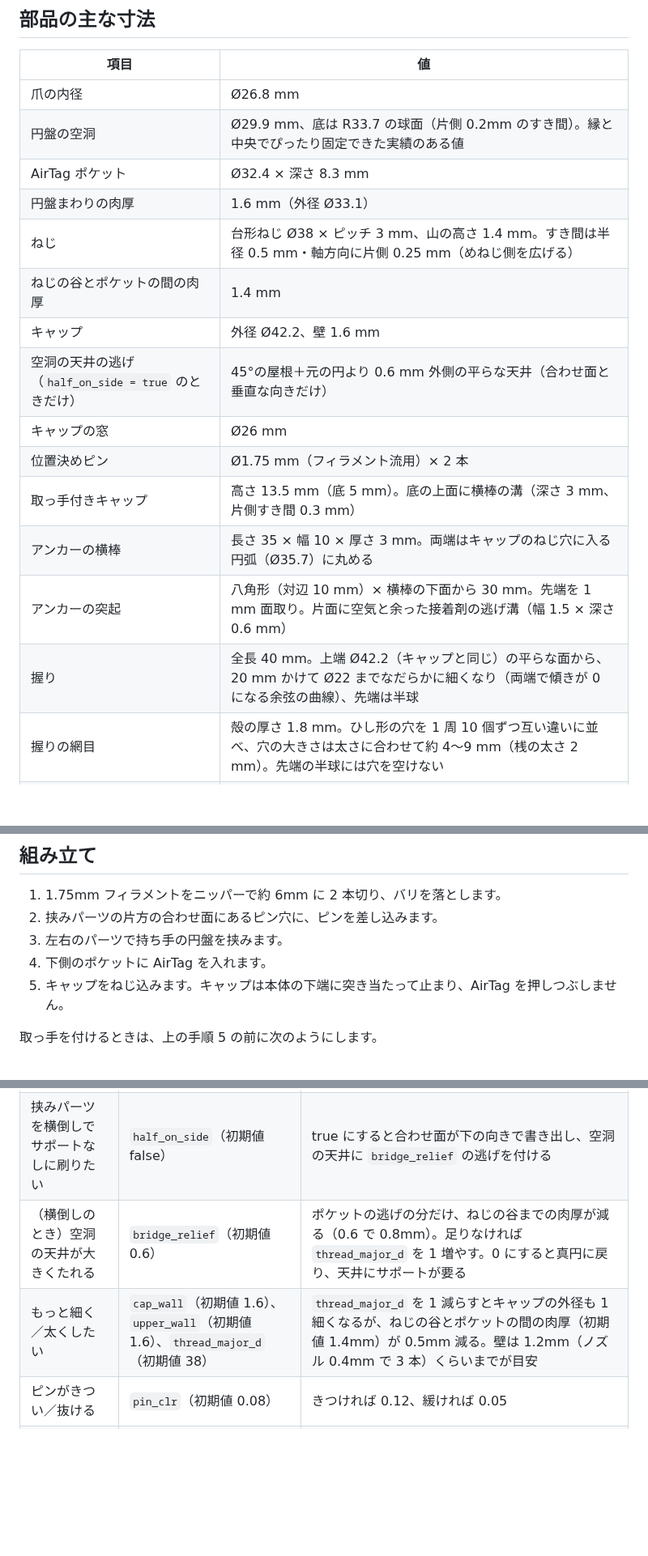
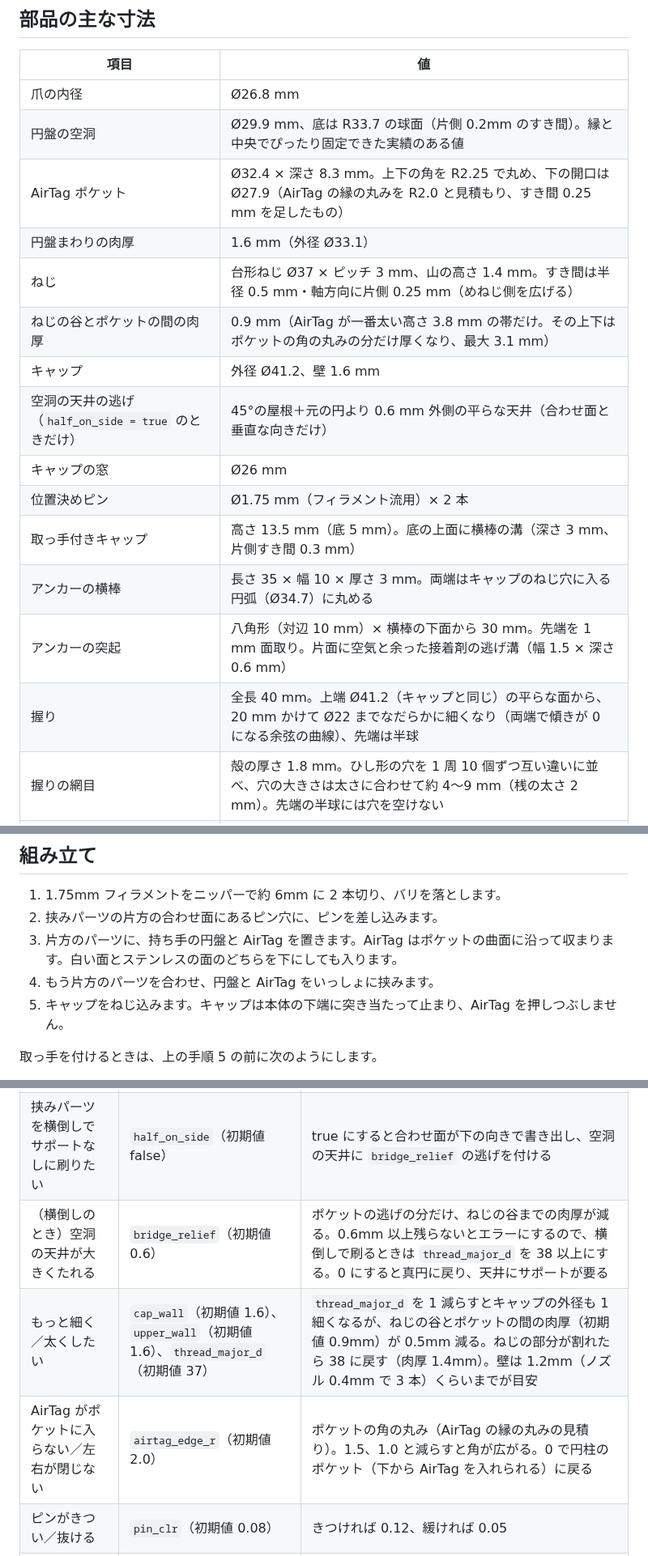
Before and after one commit to gofurukawa/airtag_holder, a Markdown page: README.md, 3 parts joined by grey strips. Shown at 81% size. Drawn GitHub-style; blank space fills up the shorter version.

```diff
--- a/README.md
+++ b/README.md
@@ -77,18 +80,18 @@ AMVEL の超軽量折りたたみ傘 [pentagon LARGE](https://www.umbrella-store
 | --- | --- |
 | 爪の内径 | Ø26.8 mm |
 | 円盤の空洞 | Ø29.9 mm、底は R33.7 の球面（片側 0.2mm のすき間）。縁と中央でぴったり固定できた実績のある値 |
-| AirTag ポケット | Ø32.4 × 深さ 8.3 mm |
+| AirTag ポケット | Ø32.4 × 深さ 8.3 mm。上下の角を R2.25 で丸め、下の開口は Ø27.9（AirTag の縁の丸みを R2.0 と見積もり、すき間 0.25 mm を足したもの） |
 | 円盤まわりの肉厚 | 1.6 mm（外径 Ø33.1） |
-| ねじ | 台形ねじ Ø38 × ピッチ 3 mm、山の高さ 1.4 mm。すき間は半径 0.5 mm・軸方向に片側 0.25 mm（めねじ側を広げる） |
-| ねじの谷とポケットの間の肉厚 | 1.4 mm |
-| キャップ | 外径 Ø42.2、壁 1.6 mm |
+| ねじ | 台形ねじ Ø37 × ピッチ 3 mm、山の高さ 1.4 mm。すき間は半径 0.5 mm・軸方向に片側 0.25 mm（めねじ側を広げる） |
+| ねじの谷とポケットの間の肉厚 | 0.9 mm（AirTag が一番太い高さ 3.8 mm の帯だけ。その上下はポケットの角の丸みの分だけ厚くなり、最大 3.1 mm） |
+| キャップ | 外径 Ø41.2、壁 1.6 mm |
 | 空洞の天井の逃げ（`half_on_side = true` のときだけ） | 45°の屋根＋元の円より 0.6 mm 外側の平らな天井（合わせ面と垂直な向きだけ） |
 | キャップの窓 | Ø26 mm |
 | 位置決めピン | Ø1.75 mm（フィラメント流用）× 2 本 |
 | 取っ手付きキャップ | 高さ 13.5 mm（底 5 mm）。底の上面に横棒の溝（深さ 3 mm、片側すき間 0.3 mm） |
-| アンカーの横棒 | 長さ 35 × 幅 10 × 厚さ 3 mm。両端はキャップのねじ穴に入る円弧（Ø35.7）に丸める |
+| アンカーの横棒 | 長さ 35 × 幅 10 × 厚さ 3 mm。両端はキャップのねじ穴に入る円弧（Ø34.7）に丸める |
 | アンカーの突起 | 八角形（対辺 10 mm）× 横棒の下面から 30 mm。先端を 1 mm 面取り。片面に空気と余った接着剤の逃げ溝（幅 1.5 × 深さ 0.6 mm） |
-| 握り | 全長 40 mm。上端 Ø42.2（キャップと同じ）の平らな面から、20 mm かけて Ø22 までなだらかに細くなり（両端で傾きが 0 になる余弦の曲線）、先端は半球 |
+| 握り | 全長 40 mm。上端 Ø41.2（キャップと同じ）の平らな面から、20 mm かけて Ø22 までなだらかに細くなり（両端で傾きが 0 になる余弦の曲線）、先端は半球 |
 | 握りの網目 | 殻の厚さ 1.8 mm。ひし形の穴を 1 周 10 個ずつ互い違いに並べ、穴の大きさは太さに合わせて約 4〜9 mm（桟の太さ 2 mm）。先端の半球には穴を空けない |
 | 握りの中 | 突起を受ける筒（肉厚 1.8 mm）と、殻とつなぐ縦リブ 4 本（厚さ 2 mm）。上端の面（厚さ 2.5 mm）は外周の輪と、筒へ渡すスポーク 4 本（幅 3 mm） |
 | 握りの穴 | 八角形（対辺 10.6 mm、片側すき間 0.3 mm）× 深さ 29 mm（突起の先端の下に 1 mm の逃げ）。奥は 45°のとがった屋根、入口は面取り |
@@ -202,8 +207,8 @@ Cura のプロファイル「Standard Quality」を元に、次のように設
 
 1. 1.75mm フィラメントをニッパーで約 6mm に 2 本切り、バリを落とします。
 2. 挟みパーツの片方の合わせ面にあるピン穴に、ピンを差し込みます。
-3. 左右のパーツで持ち手の円盤を挟みます。
-4. 下側のポケットに AirTag を入れます。
+3. 片方のパーツに、持ち手の円盤と AirTag を置きます。AirTag はポケットの曲面に沿って収まります。白い面とステンレスの面のどちらを下にしても入ります。
+4. もう片方のパーツを合わせ、円盤と AirTag をいっしょに挟みます。
 5. キャップをねじ込みます。キャップは本体の下端に突き当たって止まり、AirTag を押しつぶしません。
 
 取っ手を付けるときは、上の手順 5 の前に次のようにします。
@@ -227,8 +232,9 @@ Cura のプロファイル「Standard Quality」を元に、次のように設
 | 円盤にはめるとガタつく／閉じない | `clr`（初期値 0.2）、`recess_d`（爪の内径） | 0.1 刻みで調整 |
 | 空洞の底を実物の肩まで再現したい | `dome_R`（初期値 0 ＝ 自動で 33.7、平らな肩なし） | 28 にすると実物に近い球面と幅約 1.4mm の平らな肩になる。中央から縁の手前までのすき間が 0.3〜0.4mm に減るので、空洞が狭く出るプリンタでは当たることがある。当たるなら 30〜31 |
 | 挟みパーツを横倒しでサポートなしに刷りたい | `half_on_side`（初期値 false） | true にすると合わせ面が下の向きで書き出し、空洞の天井に `bridge_relief` の逃げを付ける |
-| （横倒しのとき）空洞の天井が大きくたれる | `bridge_relief`（初期値 0.6） | ポケットの逃げの分だけ、ねじの谷までの肉厚が減る（0.6 で 0.8mm）。足りなければ `thread_major_d` を 1 増やす。0 にすると真円に戻り、天井にサポートが要る |
-| もっと細く／太くしたい | `cap_wall`（初期値 1.6）、`upper_wall`（初期値 1.6）、`thread_major_d`（初期値 38） | `thread_major_d` を 1 減らすとキャップの外径も 1 細くなるが、ねじの谷とポケットの間の肉厚（初期値 1.4mm）が 0.5mm 減る。壁は 1.2mm（ノズル 0.4mm で 3 本）くらいまでが目安 |
+| （横倒しのとき）空洞の天井が大きくたれる | `bridge_relief`（初期値 0.6） | ポケットの逃げの分だけ、ねじの谷までの肉厚が減る。0.6mm 以上残らないとエラーにするので、横倒しで刷るときは `thread_major_d` を 38 以上にする。0 にすると真円に戻り、天井にサポートが要る |
+| もっと細く／太くしたい | `cap_wall`（初期値 1.6）、`upper_wall`（初期値 1.6）、`thread_major_d`（初期値 37） | `thread_major_d` を 1 減らすとキャップの外径も 1 細くなるが、ねじの谷とポケットの間の肉厚（初期値 0.9mm）が 0.5mm 減る。ねじの部分が割れたら 38 に戻す（肉厚 1.4mm）。壁は 1.2mm（ノズル 0.4mm で 3 本）くらいまでが目安 |
+| AirTag がポケットに入らない／左右が閉じない | `airtag_edge_r`（初期値 2.0） | ポケットの角の丸み（AirTag の縁の丸みの見積り）。1.5、1.0 と減らすと角が広がる。0 で円柱のポケット（下から AirTag を入れられる）に戻る |
 | ピンがきつい／抜ける | `pin_clr`（初期値 0.08） | きつければ 0.12、緩ければ 0.05 |
 | AirTag がカタカタ鳴る | — | 厚さ 0.5mm 程度のシリコンシートを挟む |
 | キャップが緩みやすい | `washer_gap`（初期値 1.0） | ねじ上端の段差に平ワッシャー状のシリコンパッキンを入れる |
```
Also changed, not shown: other parts of README.md (+16 -11 lines), render/README.md (+1 -1 lines), render/images/assembled.png, render/images/parts.png, 11 other files.
